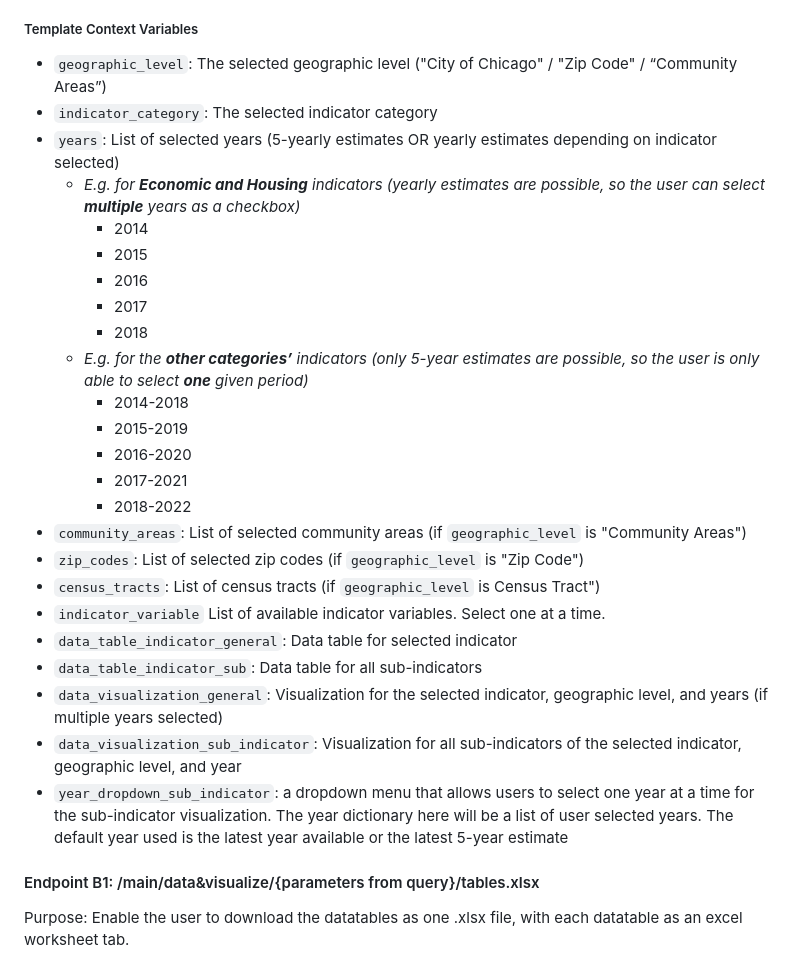
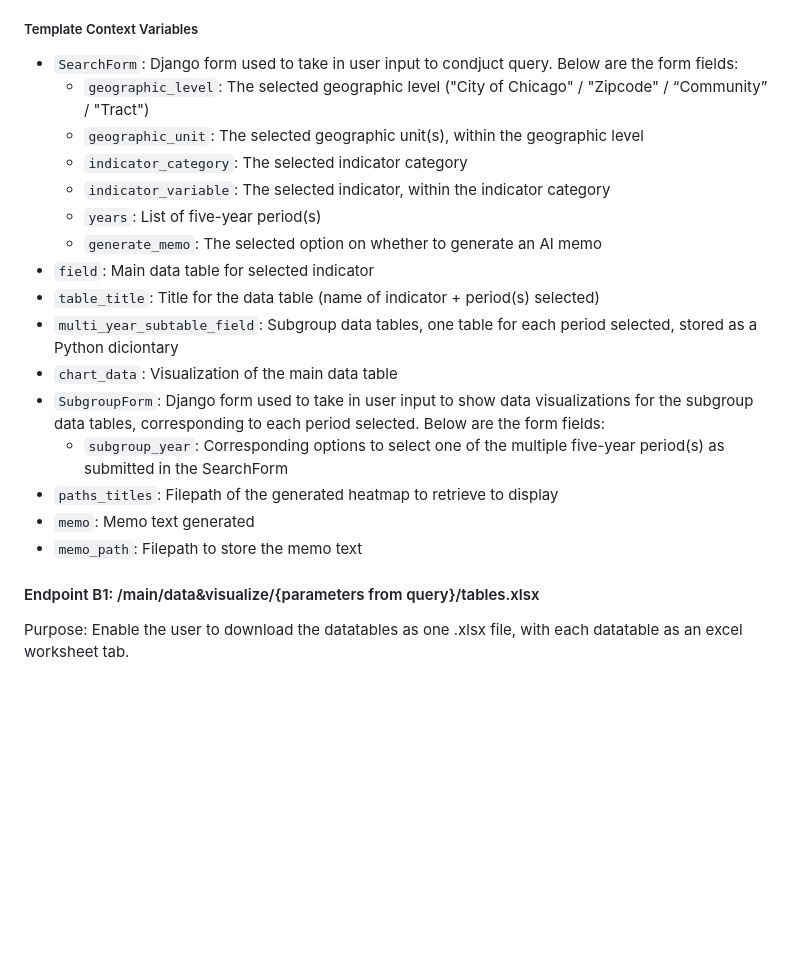
Before and after one commit to jamesturk/DataForGood-chicago, a Markdown page: docs/endpoints/endpoints.md, the part around one of its changes. Drawn GitHub-style; blank space fills up the shorter version.

Commit message:
updated response and template variables

```diff
--- a/docs/endpoints/endpoints.md
+++ b/docs/endpoints/endpoints.md
@@ -70,30 +72,22 @@ Parameters
 - *(optional) Button to make edits on each of the visualizations we generated (mainly for change theme colors or font and text editing)*
 
  ##### Template Context Variables
-- `geographic_level`: The selected geographic level ("City of Chicago" / "Zip Code" / “Community Areas”)
-- `indicator_category`: The selected indicator category
-- `years`: List of selected years (5-yearly estimates OR yearly estimates depending on indicator selected)
-  - *E.g. for **Economic and Housing** indicators (yearly estimates are possible, so the user can select **multiple** years as a checkbox)*
-    - 2014
-    - 2015
-    - 2016
-    - 2017
-    - 2018
-  - *E.g. for the **other categories’** indicators (only 5-year estimates are possible, so the user is only able to select **one** given period)*
-    - 2014-2018
-    - 2015-2019
-    - 2016-2020
-    - 2017-2021
-    - 2018-2022
-- `community_areas`: List of selected community areas (if `geographic_level` is "Community Areas")
-- `zip_codes`: List of selected zip codes (if `geographic_level` is "Zip Code")
-- `census_tracts`: List of census tracts (if `geographic_level` is Census Tract")
-- `indicator_variable` List of available indicator variables. Select one at a time.
-- `data_table_indicator_general`: Data table for selected indicator
-- `data_table_indicator_sub`: Data table for all sub-indicators
-- `data_visualization_general`: Visualization for the selected indicator, geographic level, and years (if multiple years selected)
-- `data_visualization_sub_indicator`: Visualization for all sub-indicators of the selected indicator, geographic level, and year
-- `year_dropdown_sub_indicator`: a dropdown menu that allows users to select one year at a time for the sub-indicator visualization. The year dictionary here will be a list of user selected years. The default year used is the latest year available or the latest 5-year estimate
+- `SearchForm`: Django form used to take in user input to condjuct query. Below are the form fields:
+    - `geographic_level`: The selected geographic level ("City of Chicago" / "Zipcode" / “Community” / "Tract")
+    - `geographic_unit`: The selected geographic unit(s), within the geographic level
+    - `indicator_category`: The selected indicator category
+    - `indicator_variable`: The selected indicator, within the indicator category
+    - `years`: List of five-year period(s)
+    - `generate_memo`: The selected option on whether to generate an AI memo
+- `field`: Main data table for selected indicator
+- `table_title`: Title for the data table (name of indicator + period(s) selected)
+- `multi_year_subtable_field`: Subgroup data tables, one table for each period selected, stored as a Python diciontary
+- `chart_data`: Visualization of the main data table
+- `SubgroupForm`: Django form used to take in user input to show data visualizations for the subgroup data tables, corresponding to each period selected. Below are the form fields:
+    - `subgroup_year`: Corresponding options to select one of the multiple five-year period(s) as submitted in the SearchForm
+- `paths_titles`: Filepath of the generated heatmap to retrieve to display
+- `memo`: Memo text generated
+- `memo_path`: Filepath to store the memo text
 
 #### Endpoint B1:  /main/data&visualize/{parameters from query}/tables.xlsx
 Purpose: Enable the user to download the datatables as one .xlsx file, with each datatable as an excel worksheet tab.
```
Also changed, not shown: other parts of docs/endpoints/endpoints.md (+11 -9 lines).
